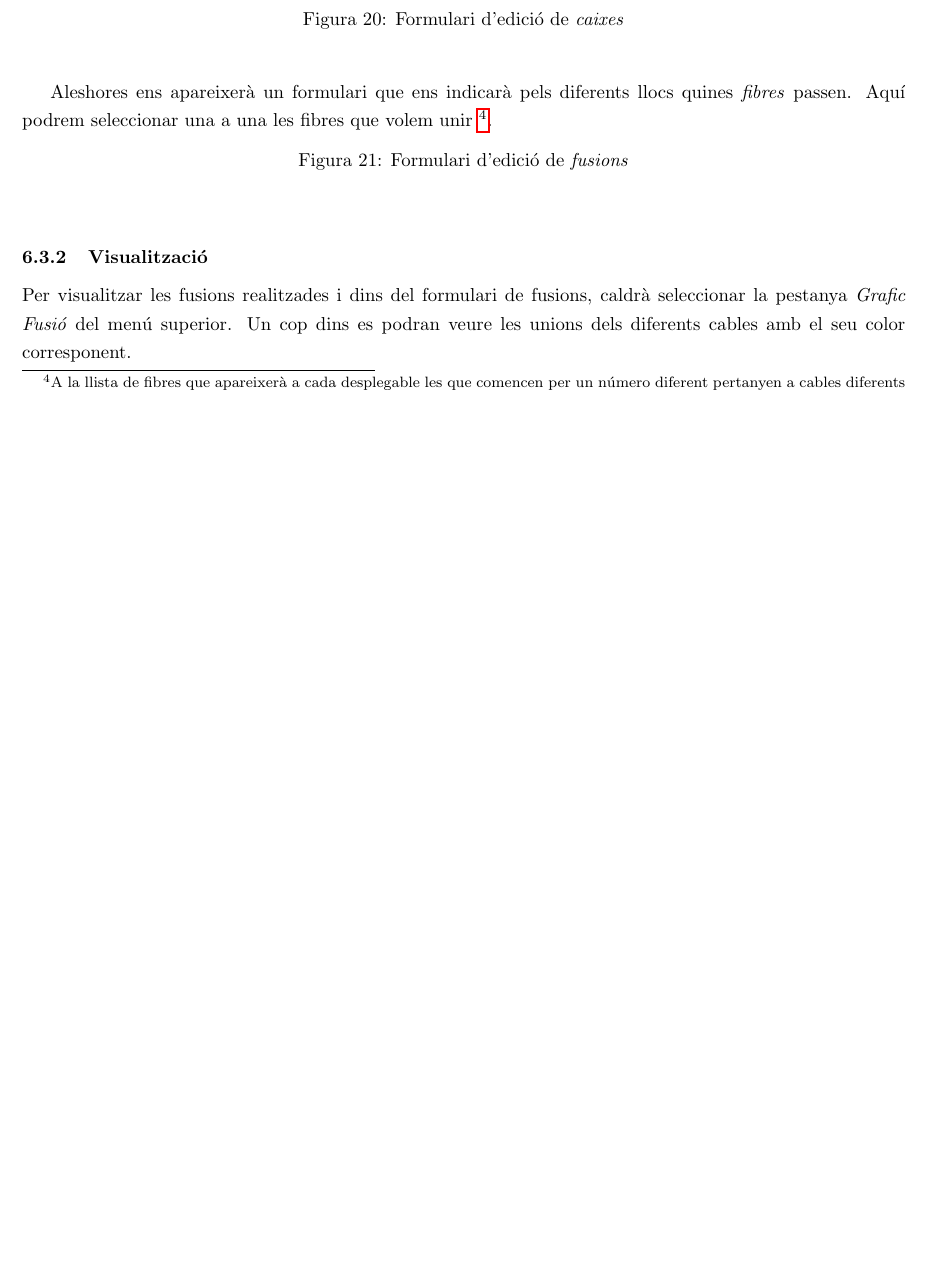
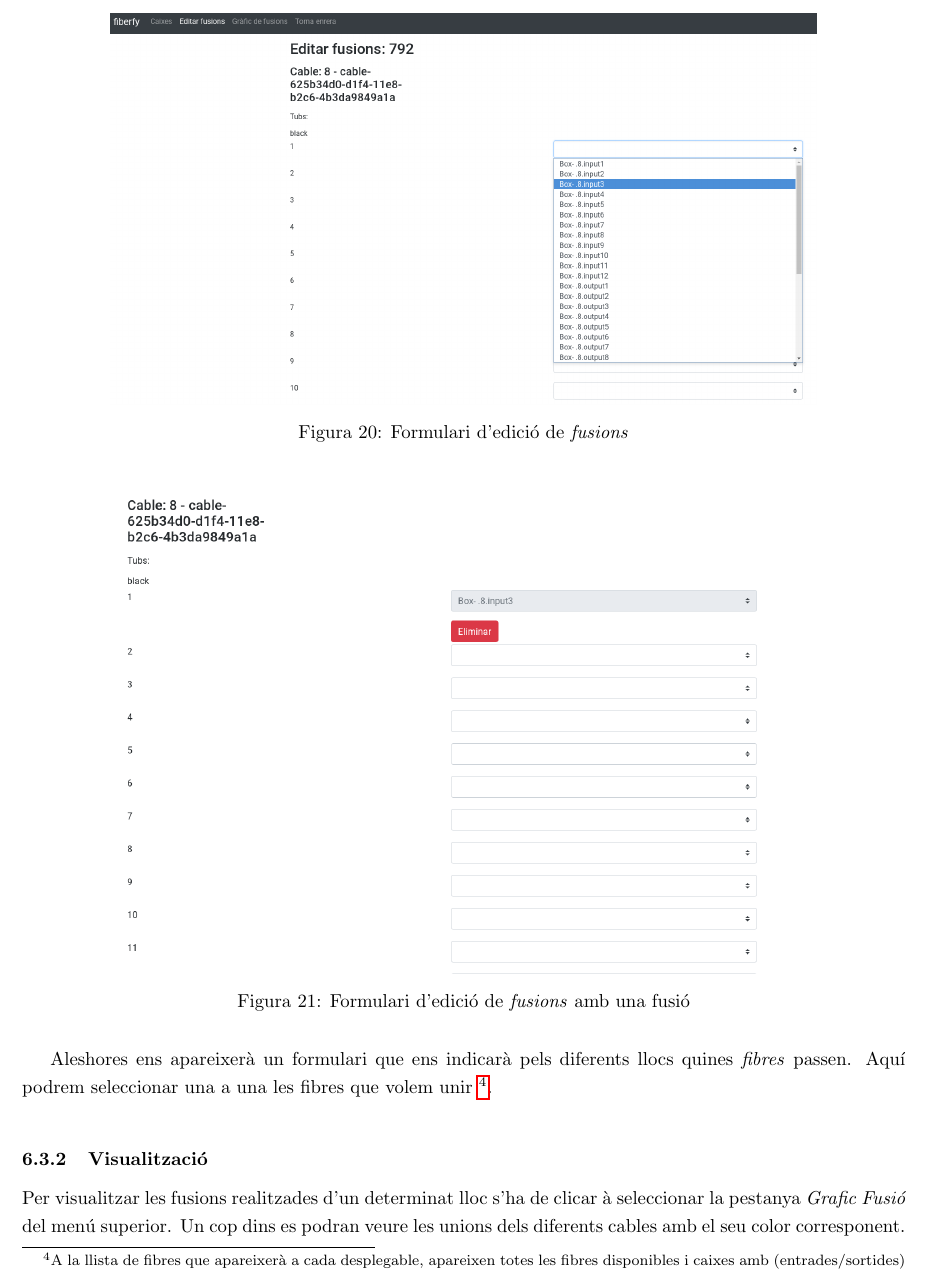
Before and after one commit to rgf1042/fibairfy-spa, a LaTeX document (manual/manual.tex): part of page 16 of 17 before the commit and part of page 17 of 18 after it, cut so that both start at the same text, the shorter picture padded with empty space. Compiled offline with pdfLaTeX.

Commit message:
fiberfy-nt manual (cat) finish

```diff
--- a/manual/manual.tex
+++ b/manual/manual.tex
@@ -307,20 +307,21 @@
 
 	\begin{figure}[H]
 		\centering
-		%\includegraphics[width=0.7\textwidth]{fusio_caixa_form_fiberfy.png}
-		\caption{Formulari d'edició de \emph{caixes}}
+		\includegraphics[width=0.8\textwidth]{images/fusions_edit_form_disponible.png}
+		\caption{Formulari d'edició de \emph{fusions}}
 	\end{figure}
-
-	Aleshores ens apareixerà un formulari que ens indicarà pels diferents llocs quines \emph{fibres} passen. Aquí podrem seleccionar una a una les fibres que volem unir \footnote{A la llista de fibres que apareixerà a cada desplegable les que comencen per un número diferent pertanyen a cables diferents}.
 
 	\begin{figure}[H]
 		\centering
-		%\includegraphics[width=0.7\textwidth]{fusions_form_fiberfy.png}
-		\caption{Formulari d'edició de \emph{fusions}}
+		\includegraphics[width=0.8\textwidth]{images/fusions_edit_form_fusion.png}
+		\caption{Formulari d'edició de \emph{fusions} amb una fusió}
 	\end{figure}
 
+	Aleshores ens apareixerà un formulari que ens indicarà pels diferents llocs quines \emph{fibres} passen. Aquí podrem seleccionar una a una les fibres que volem unir \footnote{A la llista de fibres que apareixerà a cada desplegable, apareixen totes les fibres disponibles i caixes amb (entrades/sortides)}.
+
+
 	\subsubsection{Visualització}
-	Per visualitzar les fusions realitzades i dins del formulari de fusions, caldrà seleccionar la pestanya \emph{Grafic Fusió} del menú superior. Un cop dins es podran veure les unions dels diferents cables amb el seu color corresponent.
+	Per visualitzar les fusions realitzades d'un determinat lloc s'ha de clicar à seleccionar la pestanya \emph{Grafic Fusió} del menú superior. Un cop dins es podran veure les unions dels diferents cables amb el seu color corresponent.
 
 	\begin{figure}[H]
 		\centering
```
Also changed, not shown: manual/images/fusions_diagram.png (added), manual/images/fusions_edit_form_disponible.png (added), manual/images/fusions_edit_form_fusion.png (added), manual/manual.tex (2 more changed lines).
